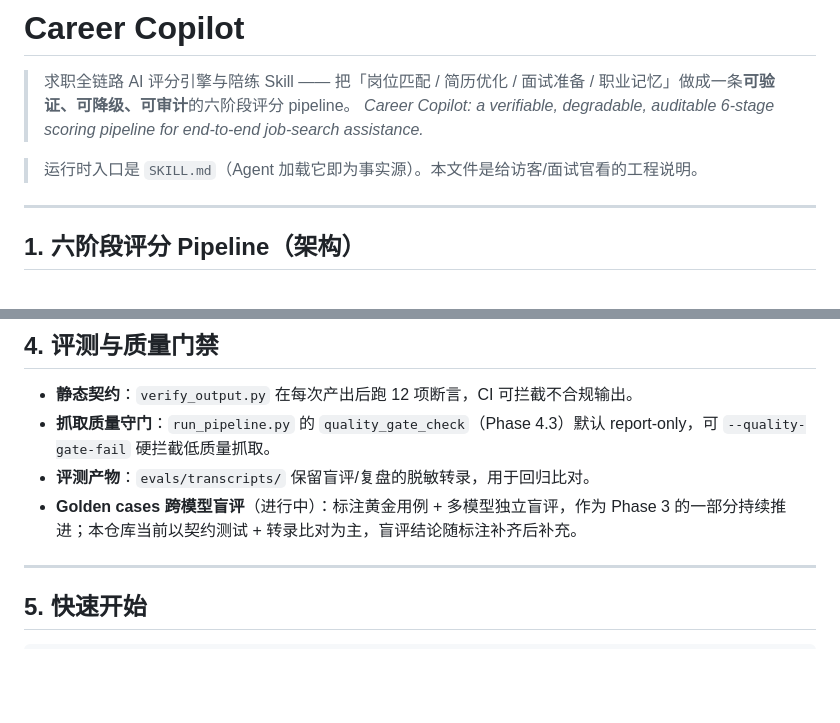
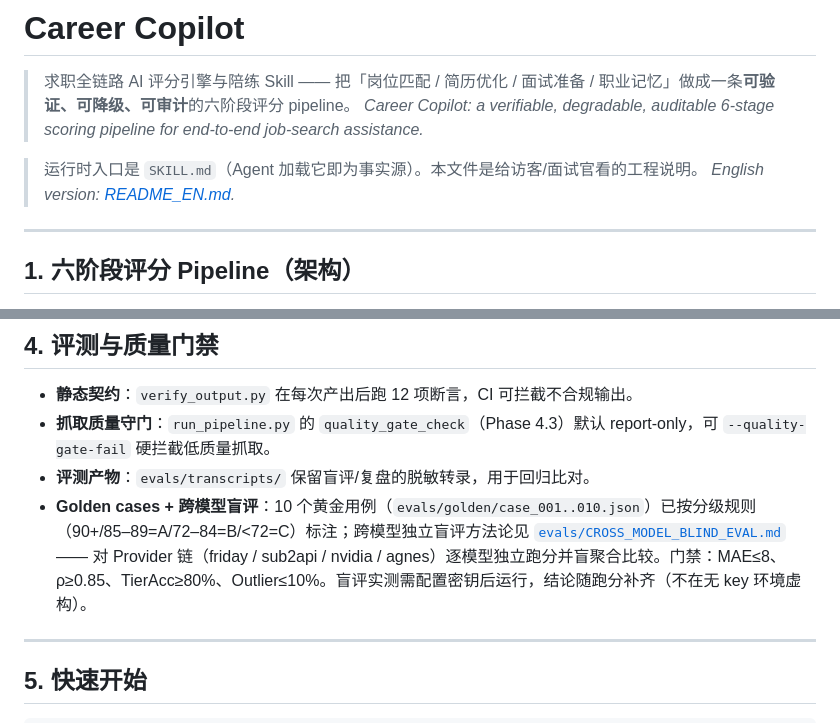
Before and after one commit to feiyu1215/career-copilot, a Markdown page: README.md, 2 parts joined by grey strips. Rendered like a GitHub page; blank space fills up the shorter version.

Commit message:
docs: 补充英文 README（中英双语）+ 跨模型盲评方法论，更新评测章节

```diff
--- a/README.md
+++ b/README.md
@@ -4,6 +4,7 @@
 > *Career Copilot: a verifiable, degradable, auditable 6-stage scoring pipeline for end-to-end job-search assistance.*
 
 > 运行时入口是 `SKILL.md`（Agent 加载它即为事实源）。本文件是给访客/面试官看的工程说明。
+> *English version: [README_EN.md](README_EN.md).*
 
 ---
 
@@ -75,7 +76,7 @@ flowchart LR
 - **静态契约**：`verify_output.py` 在每次产出后跑 12 项断言，CI 可拦截不合规输出。
 - **抓取质量守门**：`run_pipeline.py` 的 `quality_gate_check`（Phase 4.3）默认 report-only，可 `--quality-gate-fail` 硬拦截低质量抓取。
 - **评测产物**：`evals/transcripts/` 保留盲评/复盘的脱敏转录，用于回归比对。
-- **Golden cases 跨模型盲评**（进行中）：标注黄金用例 + 多模型独立盲评，作为 Phase 3 的一部分持续推进；本仓库当前以契约测试 + 转录比对为主，盲评结论随标注补齐后补充。
+- **Golden cases + 跨模型盲评**：10 个黄金用例（`evals/golden/case_001..010.json`）已按分级规则（90+/85–89=A/72–84=B/<72=C）标注；跨模型独立盲评方法论见 [`evals/CROSS_MODEL_BLIND_EVAL.md`](evals/CROSS_MODEL_BLIND_EVAL.md) —— 对 Provider 链（friday / sub2api / nvidia / agnes）逐模型独立跑分并盲聚合比较。门禁：MAE≤8、ρ≥0.85、TierAcc≥80%、Outlier≤10%。盲评实测需配置密钥后运行，结论随跑分补齐（不在无 key 环境虚构）。
 
 ---
 
```
Also changed, not shown: README_EN.md (added, +141 -0 lines), evals/CROSS_MODEL_BLIND_EVAL.md (added, +57 -0 lines).
